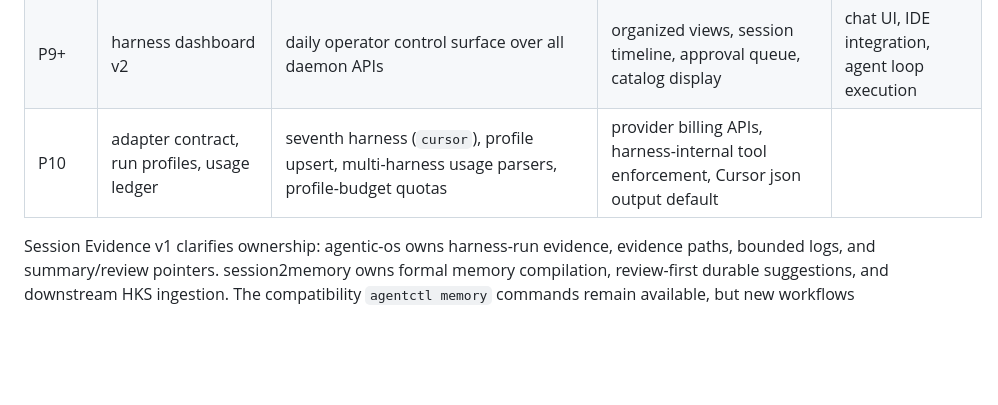
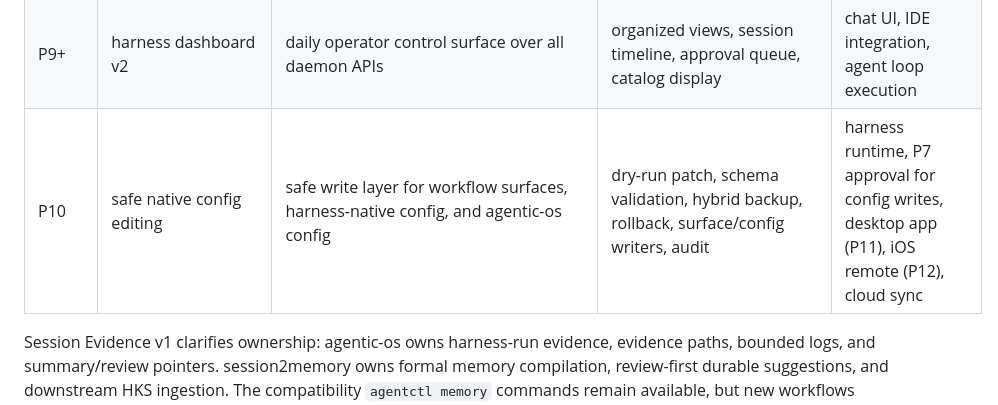
Before and after one commit to WaynezProg/agentic-os, a Markdown page: README.md, the part around the change. Rendered like a GitHub page; blank space fills up the shorter version.

Commit message:
docs: add P10 spec and README phase row
Co-authored-by: Cursor <cursoragent@cursor.com>

```diff
--- a/README.md
+++ b/README.md
@@ -43,7 +43,7 @@ Phase positioning:
 | P7+ | evidence and audit timeline | chronological view of all events per session/harness | timeline construction, event correlation, per-session history | modifying source events, live event streaming |
 | P8+ | approval queue enhancement | local operator approval for launch-policy decisions (workflow refinement) | approval queue view, approve/reject lifecycle, audit links | RBAC, notifications, live in-harness tool approval |
 | P9+ | harness dashboard v2 | daily operator control surface over all daemon APIs | organized views, session timeline, approval queue, catalog display | chat UI, IDE integration, agent loop execution |
-| P10 | adapter contract, run profiles, usage ledger | seventh harness (`cursor`), profile upsert, multi-harness usage parsers, profile-budget quotas | provider billing APIs, harness-internal tool enforcement, Cursor json output default |
+| P10 | safe native config editing | safe write layer for workflow surfaces, harness-native config, and agentic-os config | dry-run patch, schema validation, hybrid backup, rollback, surface/config writers, audit | harness runtime, P7 approval for config writes, desktop app (P11), iOS remote (P12), cloud sync |
 
 Session Evidence v1 clarifies ownership: agentic-os owns harness-run evidence, evidence paths,
 bounded logs, and summary/review pointers. session2memory owns formal memory compilation,
```
Also changed, not shown: specs/027-safe-native-config-editing.md (added, +159 -0 lines), 1 other file.
